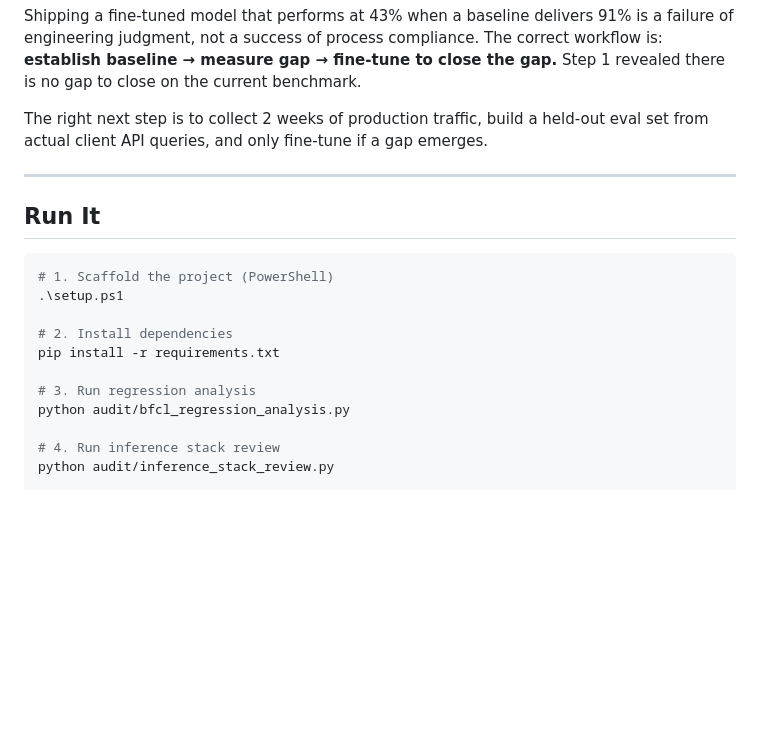
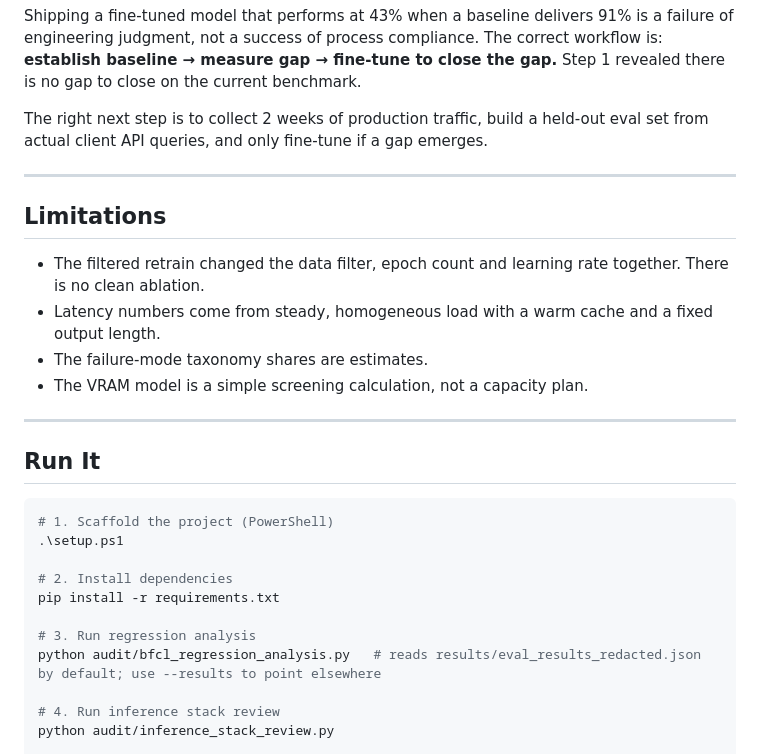
Before and after one commit to HenryMorganDibie/llm-audit-poc, a Markdown page: README.md, the part around one of its changes. Drawn GitHub-style; blank space fills up the shorter version.

````diff
--- a/README.md
+++ b/README.md
@@ -124,6 +127,15 @@ The right next step is to collect 2 weeks of production traffic, build a held-ou
 
 ---
 
+## Limitations
+
+- The filtered retrain changed the data filter, epoch count and learning rate together. There is no clean ablation.
+- Latency numbers come from steady, homogeneous load with a warm cache and a fixed output length.
+- The failure-mode taxonomy shares are estimates.
+- The VRAM model is a simple screening calculation, not a capacity plan.
+
+---
+
 ## Run It
 
 ```bash
@@ -134,7 +146,7 @@ The right next step is to collect 2 weeks of production traffic, build a held-ou
 pip install -r requirements.txt
 
 # 3. Run regression analysis
-python audit/bfcl_regression_analysis.py
+python audit/bfcl_regression_analysis.py   # reads results/eval_results_redacted.json by default; use --results to point elsewhere
 
 # 4. Run inference stack review
 python audit/inference_stack_review.py
````
Also changed, not shown: other parts of README.md (+8 -5 lines), results/figures/accuracy_comparison.png, results/figures/checkpoint_trajectory.png, results/figures/regression_decomposition.png, results/figures/throughput_cost.png, 5 other files.
